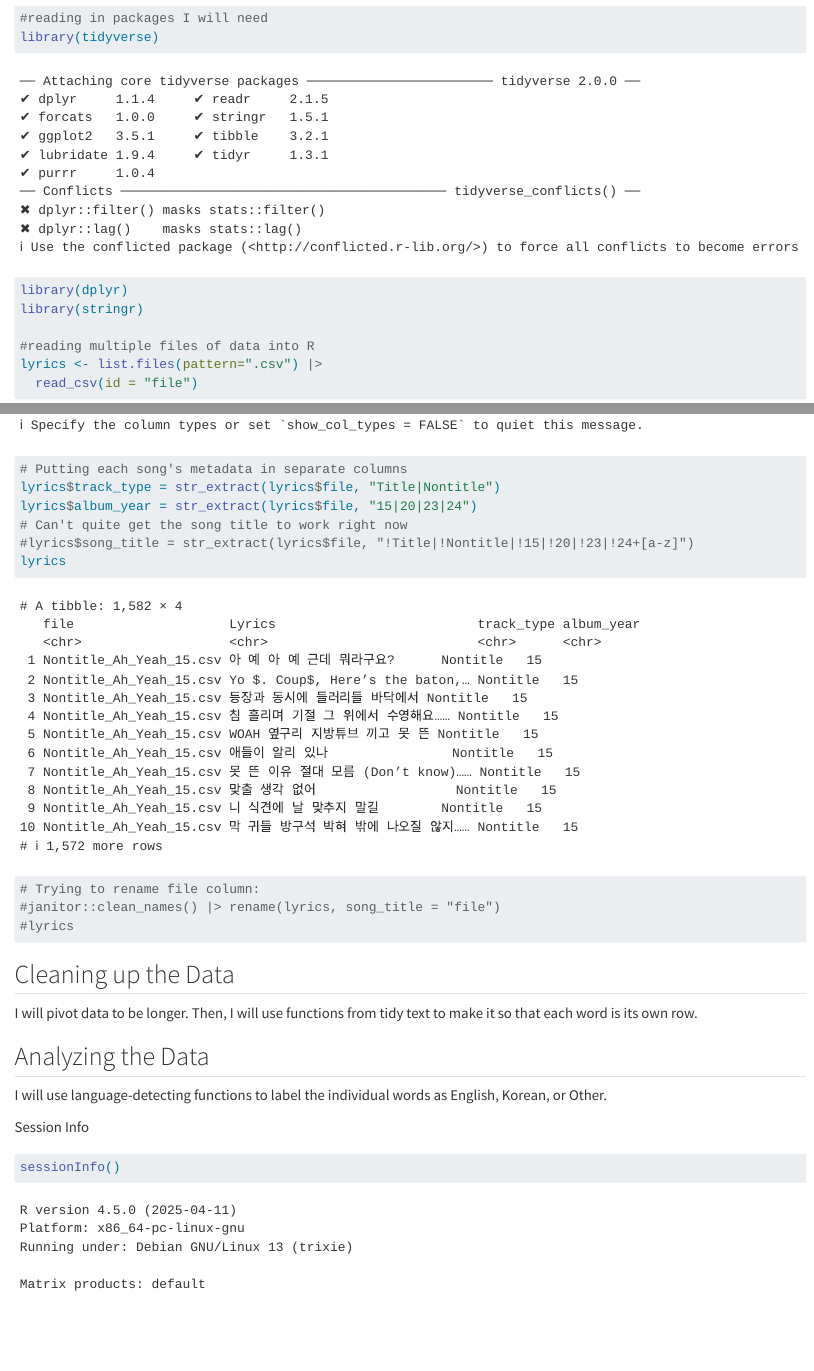
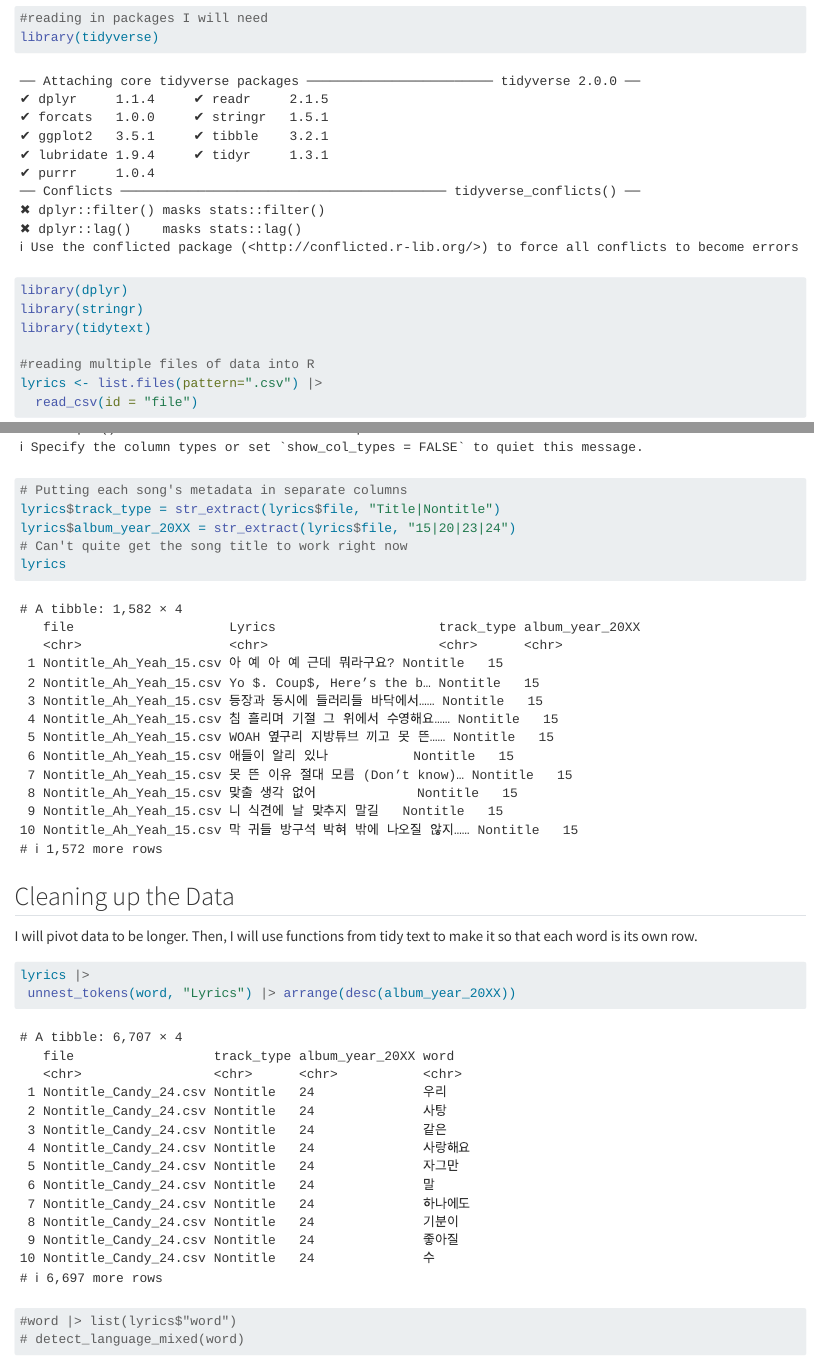
Before and after one commit to Data-Sci-2025/Kpop-Code-Switching-Analysis, a Quarto document (data_processing.qmd): the page in a window 1100 px wide, from 130 px down, and a second part further down, joined at a grey line. Rendered offline with R 4.5, knitr and Pandoc in place of Quarto, with nearby package versions; drawn as R Markdown's standard HTML page in place of the format the file asks for.

Commit message:
unnested tokens, created word column

````diff
--- a/data_processing.qmd
+++ b/data_processing.qmd
@@ -11,6 +11,7 @@ The code below shows the code I used to read in the data, where each song is its
 library(tidyverse)
 library(dplyr)
 library(stringr)
+library(tidytext)
 
 #reading multiple files of data into R
 lyrics <- list.files(pattern=".csv") |>
@@ -18,19 +19,27 @@ lyrics <- list.files(pattern=".csv") |>
 
 # Putting each song's metadata in separate columns
 lyrics$track_type = str_extract(lyrics$file, "Title|Nontitle")
-lyrics$album_year = str_extract(lyrics$file, "15|20|23|24")
+lyrics$album_year_20XX = str_extract(lyrics$file, "15|20|23|24")
 # Can't quite get the song title to work right now
-#lyrics$song_title = str_extract(lyrics$file, "!Title|!Nontitle|!15|!20|!23|!24+[a-z]")
 lyrics
 
-# Trying to rename file column:
-#janitor::clean_names() |> rename(lyrics, song_title = "file")
-#lyrics
 ```
 
 ## Cleaning up the Data
 
 I will pivot data to be longer. Then, I will use functions from tidy text to make it so that each word is its own row.
+
+```{r}
+
+lyrics |>
+ unnest_tokens(word, "Lyrics") |> arrange(desc(album_year_20XX))
+
+#word |> list(lyrics$"word")
+# detect_language_mixed(word)
+
+
+```
+
 
 
 ## Analyzing the Data
````
